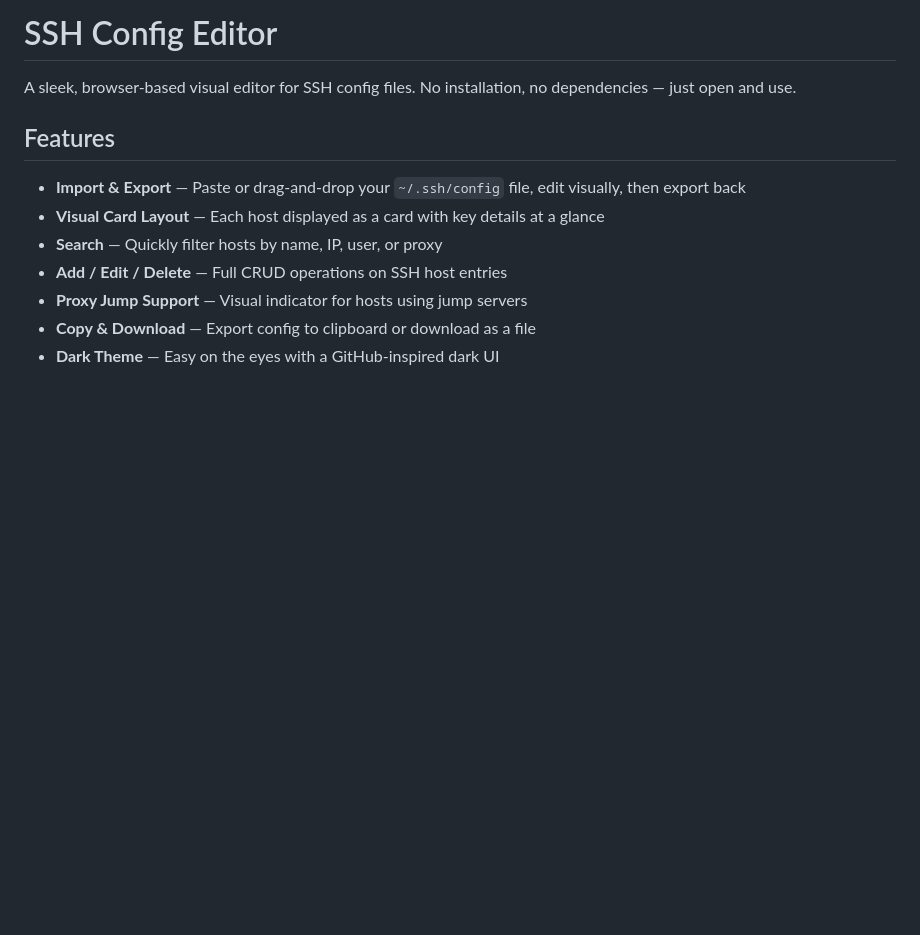
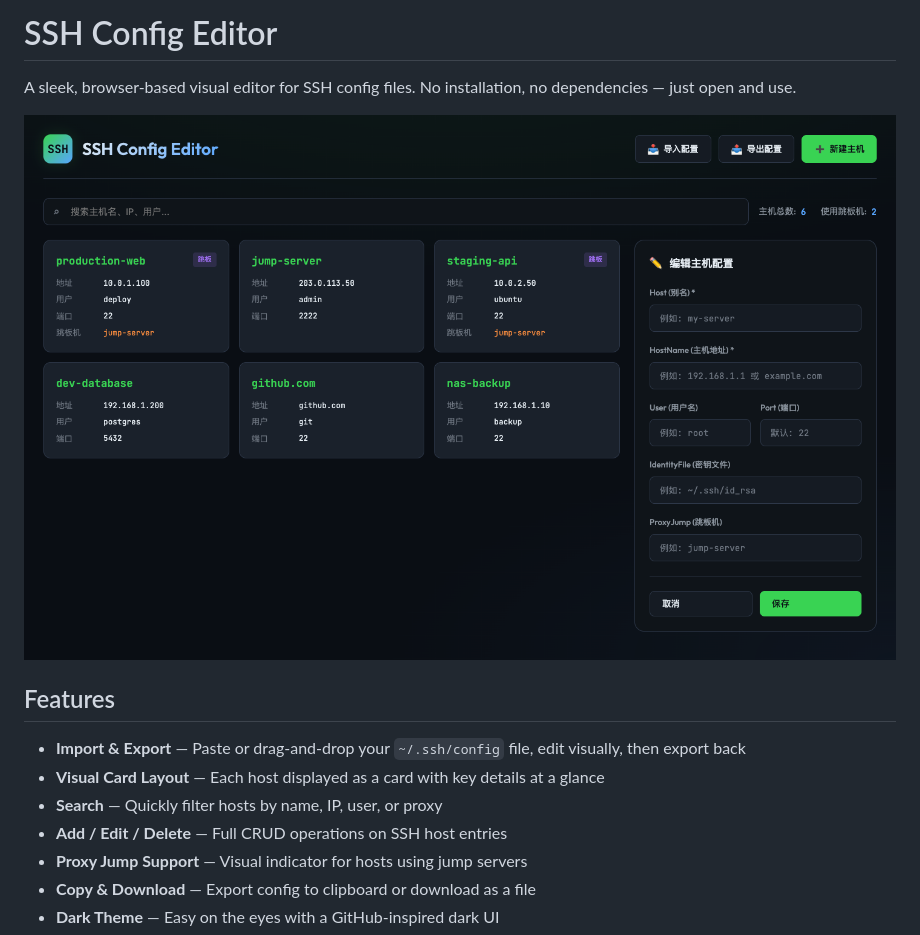
Before and after one commit to Mereithhh/ssh-configer, a Markdown page: README.md, the part around the change. Rendered like a GitHub page; pictures changed too: screenshot.png (added); blank space fills up the shorter version.

Commit message:
Add screenshot to README
Co-Authored-By: Claude Opus 4.6 <noreply@anthropic.com>

```diff
--- a/README.md
+++ b/README.md
@@ -1,6 +1,8 @@
 # SSH Config Editor
 
 A sleek, browser-based visual editor for SSH config files. No installation, no dependencies — just open and use.
+
+![Screenshot](screenshot.png)
 
 ## Features
 
```
